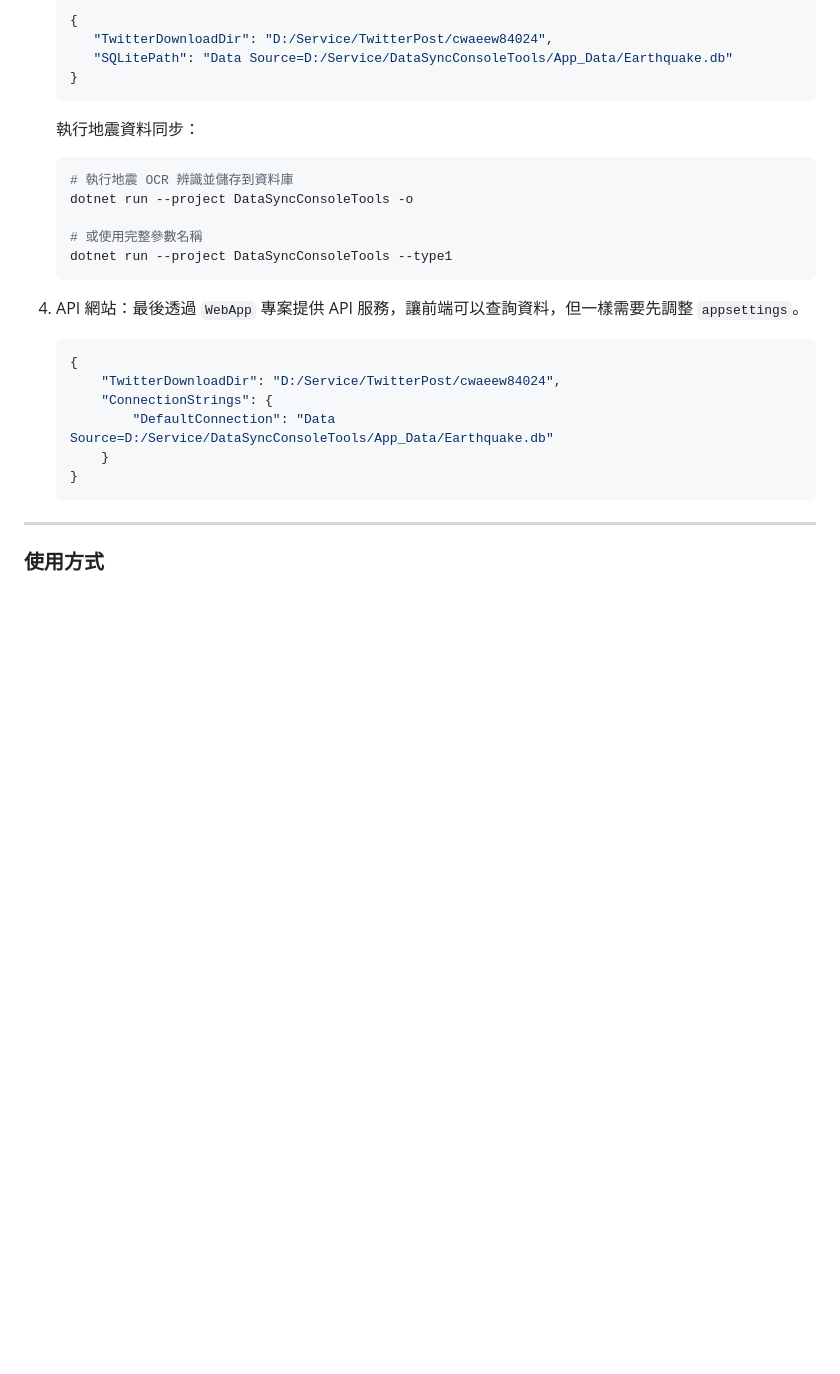
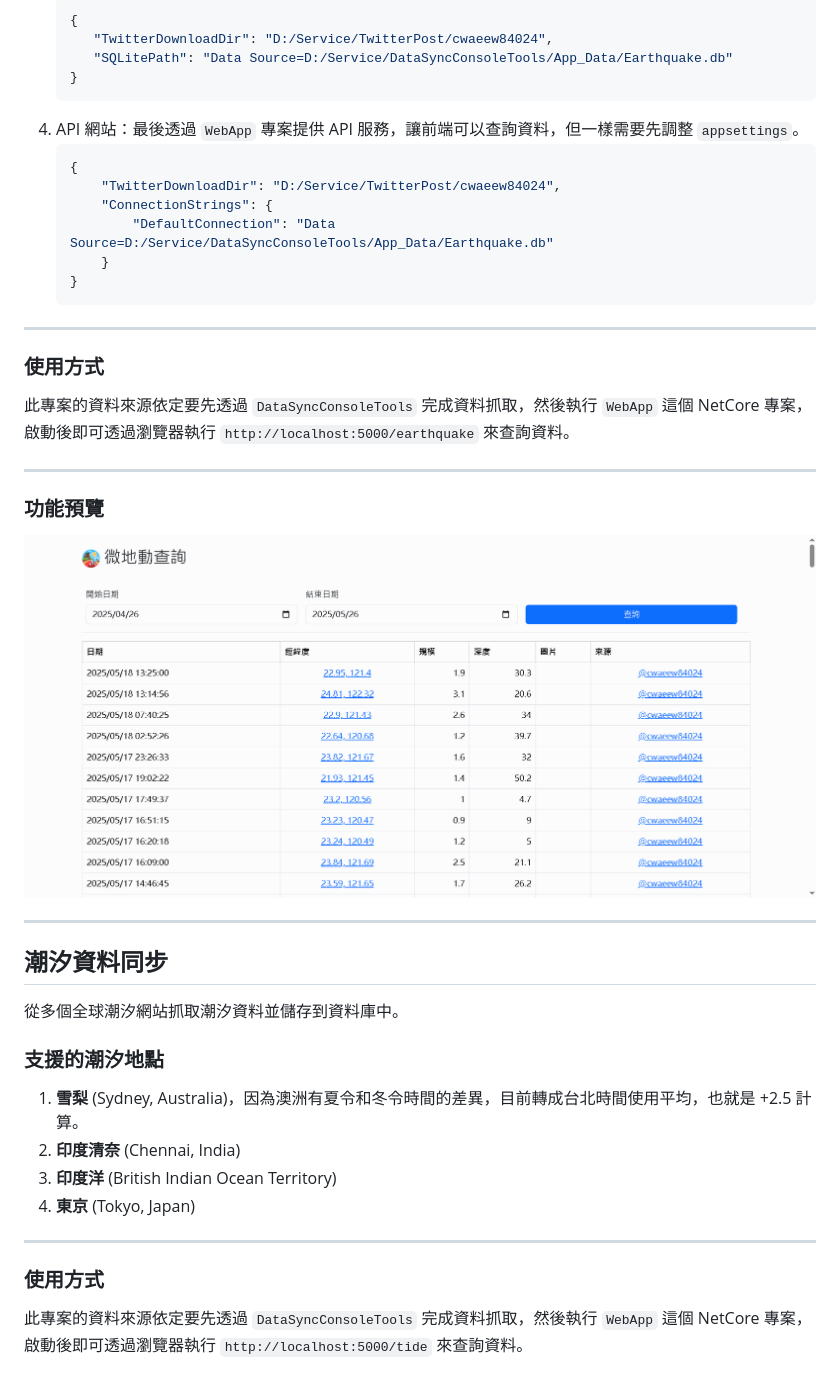
Before and after one commit to lawrence8358/JoyceTools, a Markdown page: Readme.md, the part around the change printed below. GitHub-like rendering; blank space fills up the shorter version.

````diff
--- a/Readme.md
+++ b/Readme.md
@@ -139,15 +95,6 @@ X(Twitter) 上有一個帳號 @cwaeew84024，會不定時發佈台灣三級以
        "SQLitePath": "Data Source=D:/Service/DataSyncConsoleTools/App_Data/Earthquake.db"
     }
     ```
-
-    執行地震資料同步：
-    ``` bash
-    # 執行地震 OCR 辨識並儲存到資料庫
-    dotnet run --project DataSyncConsoleTools -o
-
-    # 或使用完整參數名稱
-    dotnet run --project DataSyncConsoleTools --type1
-    ```
 4. API 網站：最後透過 `WebApp` 專案提供 API 服務，讓前端可以查詢資料，但一樣需要先調整 `appsettings`。
     ``` json
     {
@@ -158,7 +105,28 @@ X(Twitter) 上有一個帳號 @cwaeew84024，會不定時發佈台灣三級以
     }
     ```
 
+---
+### 使用方式
+此專案的資料來源依定要先透過 `DataSyncConsoleTools` 完成資料抓取，然後執行 `WebApp` 這個 NetCore 專案，啟動後即可透過瀏覽器執行 `http://localhost:5000/earthquake` 來查詢資料。
+
+---
+### 功能預覽
+![功能主頁](DemoImg/earthquake_demo1.png?raw=true)
+
+
+
+---
+## 潮汐資料同步
+
+從多個全球潮汐網站抓取潮汐資料並儲存到資料庫中。
+
+### 支援的潮汐地點
+1. **雪梨** (Sydney, Australia)，因為澳洲有夏令和冬令時間的差異，目前轉成台北時間使用平均，也就是 +2.5 計算。
+2. **印度清奈** (Chennai, India)
+3. **印度洋** (British Indian Ocean Territory)
+4. **東京** (Tokyo, Japan)
 
 ---
 ### 使用方式
+此專案的資料來源依定要先透過 `DataSyncConsoleTools` 完成資料抓取，然後執行 `WebApp` 這個 NetCore 專案，啟動後即可透過瀏覽器執行 `http://localhost:5000/tide` 來查詢資料。
 
````
Also changed, not shown: other parts of Readme.md (+19 -65 lines), DemoImg/tide_demo1.png (added), 17 other files.
